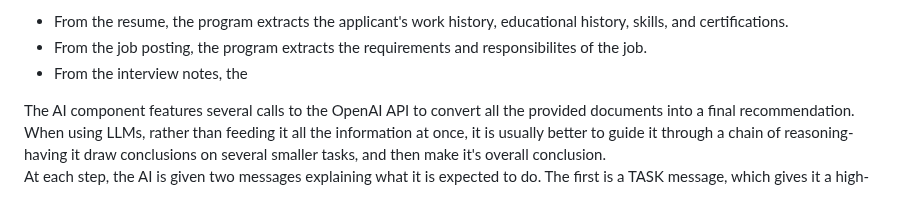
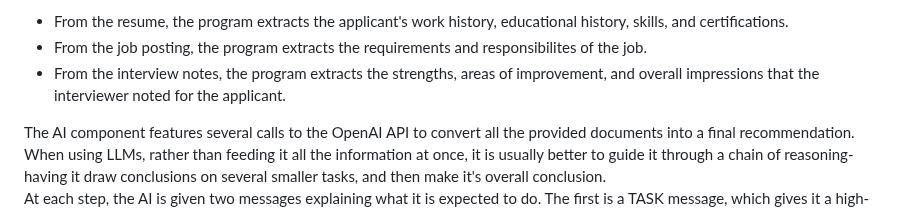
Before and after one commit to fr1tzley/resume, a Markdown page: readme.md, the part around the change. Drawn GitHub-style.

```diff
--- a/readme.md
+++ b/readme.md
@@ -44,7 +44,7 @@ The data scraping component is quite simple, as PDF data extraction is a very fi
 
 - From the resume, the program extracts the applicant's work history, educational history, skills, and certifications.
 - From the job posting, the program extracts the requirements and responsibilites of the job.
-- From the interview notes, the
+- From the interview notes, the program extracts the strengths, areas of improvement, and overall impressions that the interviewer noted for the applicant.
 
 The AI component features several calls to the OpenAI API to convert all the provided documents into a final recommendation. When using LLMs, rather than feeding it all the information at once, it is usually better to guide it through a chain of reasoning-having it draw conclusions on several smaller tasks, and then make it's overall conclusion.
 At each step, the AI is given two messages explaining what it is expected to do. The first is a TASK message, which gives it a high-level overview of it's role and the task it is expected to accomplish. The second is an INSTRUCTIONS message, which gives it a specific set of numbered instructions on how to accomplish that task. Giving LLMs instructions in this format generally improves their performance, as the motivation and specificity improves their ability to grasp what the user is requesting.
```
